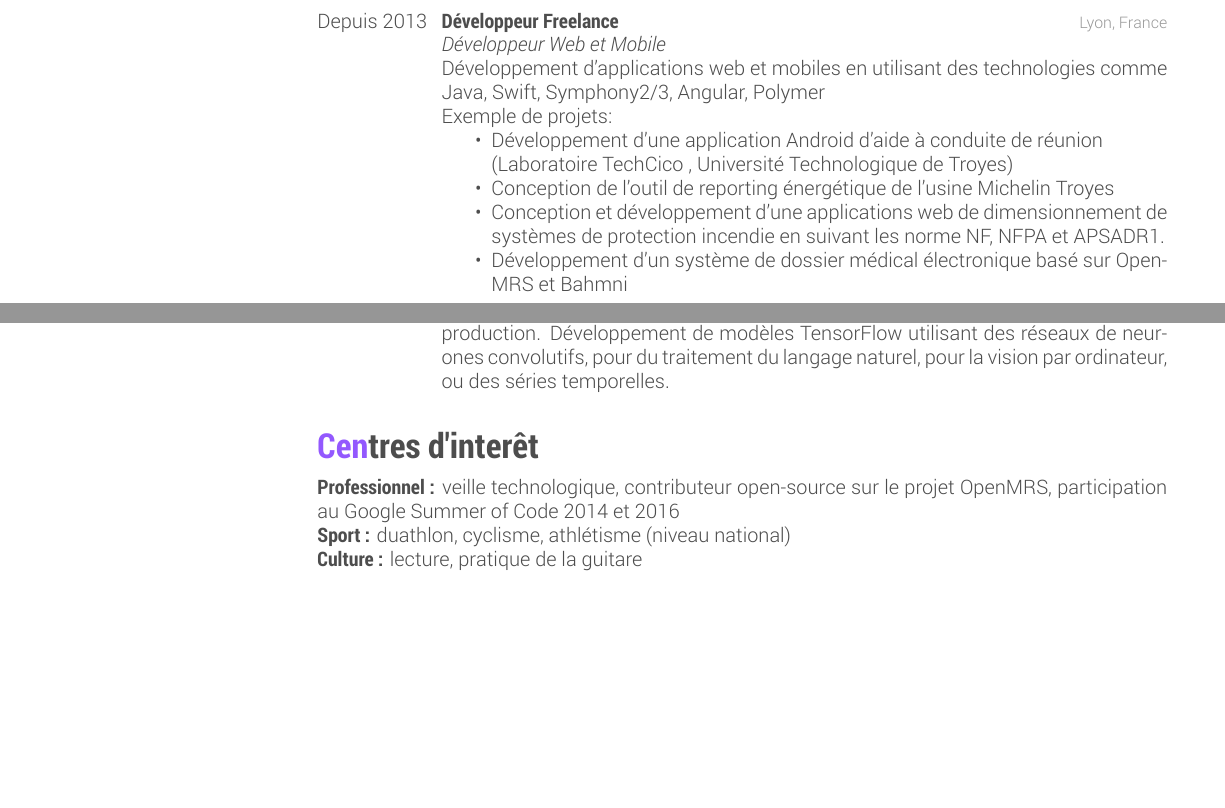
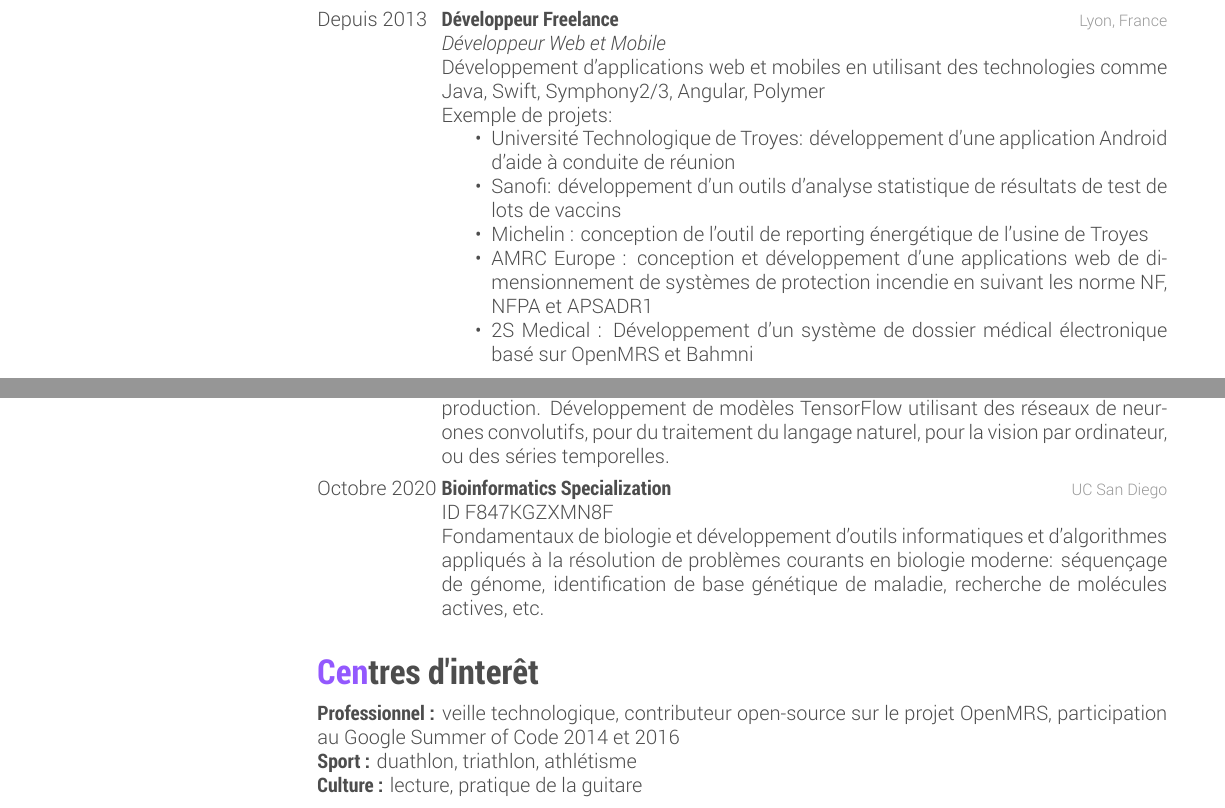
Before and after one commit to alexisduque/cv, a LaTeX CV (cv-fr.tex): two parts of pages 1 and 3 of 3 before the commit and two parts of pages 2 and 3 of 3 after it, joined at a grey line, cut so that both start at the same text, the shorter picture padded with empty space. Compiled offline with XeLaTeX.

Commit message:
Fix some typos. Add bioinformatics and Sanofi

```diff
--- a/cv-fr.tex
+++ b/cv-fr.tex
@@ -160,10 +163,11 @@ Rédaction d'articles techniques et scientifiques
   Développement d'applications web et mobiles en utilisant des technologies comme Java, Swift, Symphony2/3, Angular, Polymer\\
   Exemple de projets:
   \begin{itemize}
-    \item Développement d'une application Android d'aide à conduite de réunion \\ (Laboratoire TechCico , Université Technologique de Troyes)
-    \item Conception de l’outil de reporting énergétique de l'usine Michelin Troyes
-    \item Conception et développement d'une applications web de dimensionnement de systèmes de protection incendie en suivant les norme NF, NFPA et APSADR1.
-    \item Développement d'un système de dossier médical électronique basé sur OpenMRS et Bahmni
+    \item Université Technologique de Troyes: développement d'une application Android d'aide à conduite de réunion
+    \item Sanofi: développement d'un outils d'analyse statistique de résultats de test de lots de vaccins
+    \item Michelin : conception de l’outil de reporting énergétique de l'usine de Troyes
+    \item AMRC Europe : conception et développement d'une applications web de dimensionnement de systèmes de protection incendie en suivant les norme NF, NFPA et APSADR1
+    \item 2S Medical : Développement d'un système de dossier médical électronique basé sur OpenMRS et Bahmni
   \end{itemize}}
 %------------------------------------------------
 \end{entrylist}
@@ -340,6 +347,11 @@ Rédaction d'articles techniques et scientifiques
 {TensorFlow Developer Certificate}
 {Google}
 {ID 8TGQMHD85RS7 \\ Intégration d'algorithmes de Machine Learning dans les outils et les applications en production. Développement de modèles TensorFlow utilisant des réseaux de neurones convolutifs, pour du traitement du langage naturel, pour la vision par ordinateur, ou des séries temporelles.}
+\entry
+{Octobre 2020}
+{Bioinformatics Specialization}
+{UC San Diego}
+{ID F847KGZXMN8F \\ Fondamentaux de biologie et développement d'outils informatiques et d'algorithmes appliqués à la résolution de problèmes courants en biologie moderne: séquençage de génome, identification de base génétique de maladie, recherche de molécules actives, etc.}
 %------------------------------------------------
 \end{entrylist}
 
@@ -351,7 +363,7 @@ Rédaction d'articles techniques et scientifiques
   \vspace{-0.2cm}
 
 \textbf{Professionnel :} veille technologique,  contributeur open-source sur le projet OpenMRS, participation au Google Summer of Code 2014 et 2016 \\
-\textbf{Sport :} duathlon, cyclisme, athlétisme (niveau national) \\
+\textbf{Sport :} duathlon, triathlon, athlétisme \\
 \textbf{Culture :} lecture, pratique de la guitare
 %----------------------------------------------------------------------------------------
 \end{document}
```
Also changed, not shown: cv-en.tex (+10 -4 lines), cv-fr.tex (22 more changed lines).
